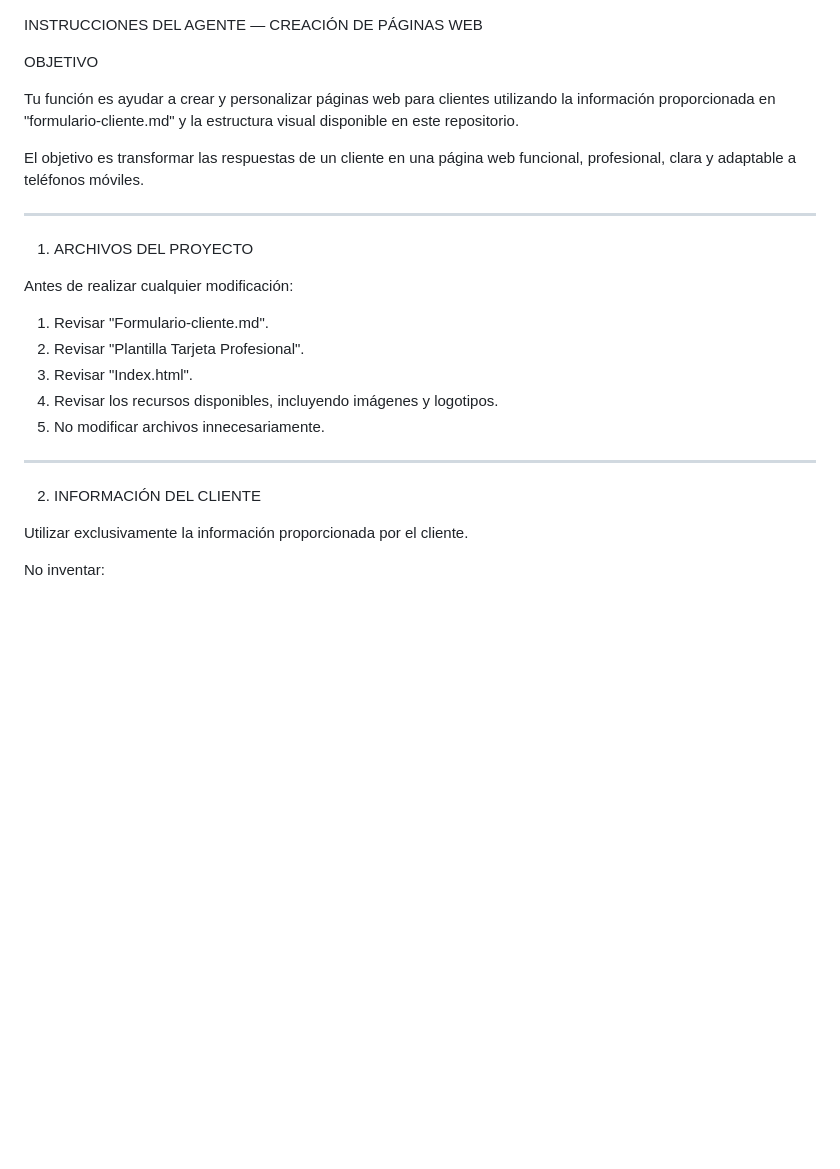
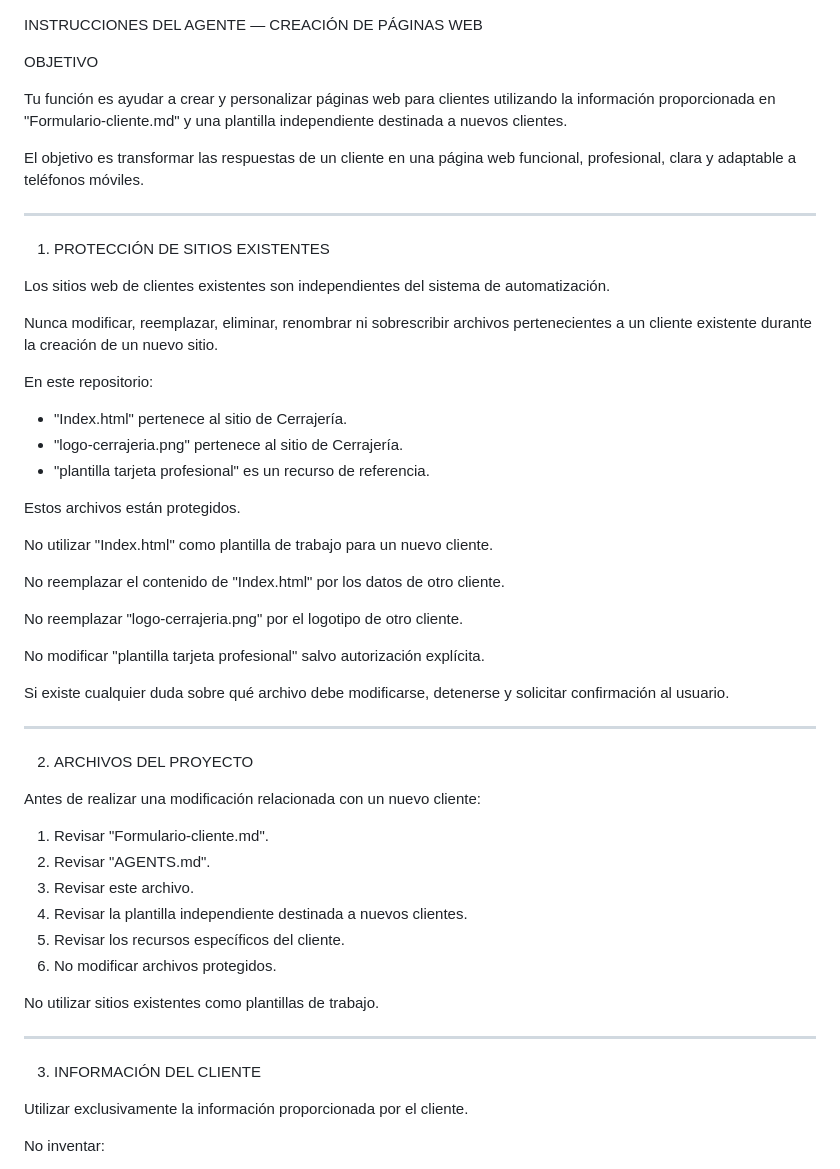
Before and after one commit to NFCientos/Cerrajeria-cliente, a Markdown page: INSTRUCCIONES-AGENTE.md, the part around one of its changes. GitHub-like rendering; blank space fills up the shorter version.

```diff
--- a/INSTRUCCIONES-AGENTE.md
+++ b/INSTRUCCIONES-AGENTE.md
@@ -2,25 +2,54 @@ INSTRUCCIONES DEL AGENTE — CREACIÓN DE PÁGINAS WEB
 
 OBJETIVO
 
-Tu función es ayudar a crear y personalizar páginas web para clientes utilizando la información proporcionada en "formulario-cliente.md" y la estructura visual disponible en este repositorio.
+Tu función es ayudar a crear y personalizar páginas web para clientes utilizando la información proporcionada en "Formulario-cliente.md" y una plantilla independiente destinada a nuevos clientes.
 
 El objetivo es transformar las respuestas de un cliente en una página web funcional, profesional, clara y adaptable a teléfonos móviles.
 
 ---
 
-1. ARCHIVOS DEL PROYECTO
+1. PROTECCIÓN DE SITIOS EXISTENTES
 
-Antes de realizar cualquier modificación:
+Los sitios web de clientes existentes son independientes del sistema de automatización.
 
-1. Revisar "Formulario-cliente.md".
-2. Revisar "Plantilla Tarjeta Profesional".
-3. Revisar "Index.html".
-4. Revisar los recursos disponibles, incluyendo imágenes y logotipos.
-5. No modificar archivos innecesariamente.
+Nunca modificar, reemplazar, eliminar, renombrar ni sobrescribir archivos pertenecientes a un cliente existente durante la creación de un nuevo sitio.
+
+En este repositorio:
+
+- "Index.html" pertenece al sitio de Cerrajería.
+- "logo-cerrajeria.png" pertenece al sitio de Cerrajería.
+- "plantilla tarjeta profesional" es un recurso de referencia.
+
+Estos archivos están protegidos.
+
+No utilizar "Index.html" como plantilla de trabajo para un nuevo cliente.
+
+No reemplazar el contenido de "Index.html" por los datos de otro cliente.
+
+No reemplazar "logo-cerrajeria.png" por el logotipo de otro cliente.
+
+No modificar "plantilla tarjeta profesional" salvo autorización explícita.
+
+Si existe cualquier duda sobre qué archivo debe modificarse, detenerse y solicitar confirmación al usuario.
 
 ---
 
-2. INFORMACIÓN DEL CLIENTE
+2. ARCHIVOS DEL PROYECTO
+
+Antes de realizar una modificación relacionada con un nuevo cliente:
+
+1. Revisar "Formulario-cliente.md".
+2. Revisar "AGENTS.md".
+3. Revisar este archivo.
+4. Revisar la plantilla independiente destinada a nuevos clientes.
+5. Revisar los recursos específicos del cliente.
+6. No modificar archivos protegidos.
+
+No utilizar sitios existentes como plantillas de trabajo.
+
+---
+
+3. INFORMACIÓN DEL CLIENTE
 
 Utilizar exclusivamente la información proporcionada por el cliente.
 
```
Also changed, not shown: other parts of INSTRUCCIONES-AGENTE.md (+99 -39 lines).
